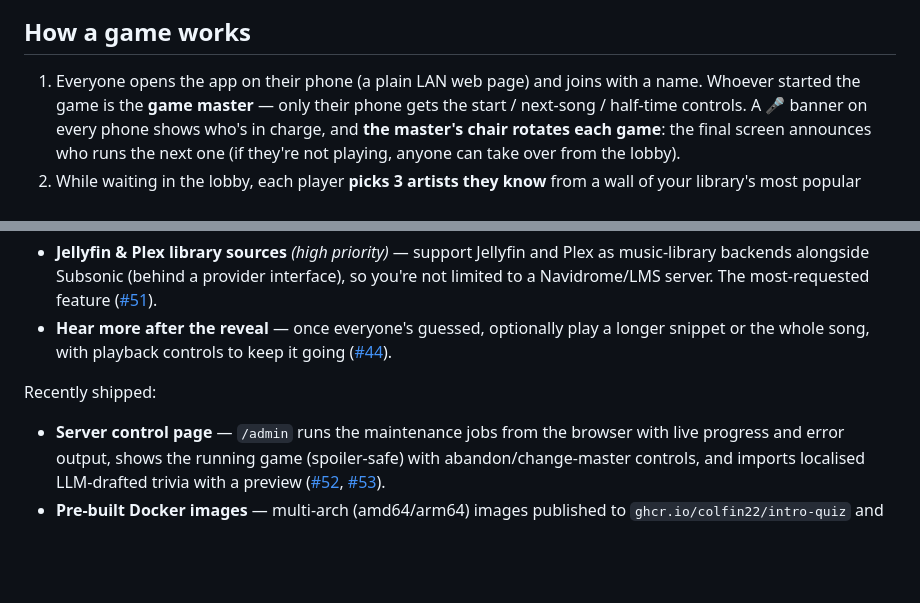
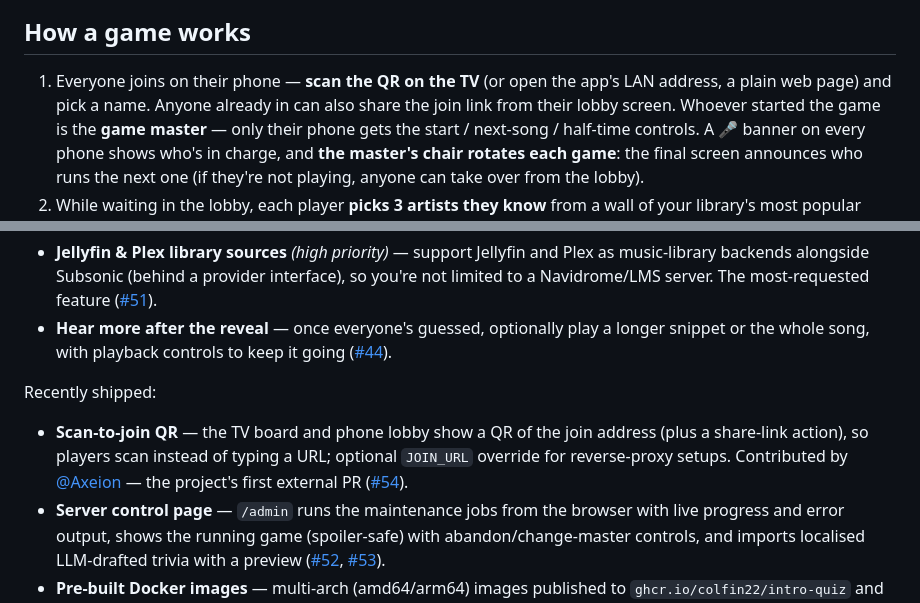
Before and after one commit to colfin22/intro-quiz, a Markdown page: README.md, 2 parts joined by grey strips. Rendered like a GitHub page; blank space fills up the shorter version.

Commit message:
README: scan-to-join QR in how-a-game-works + recently-shipped (credit @Axeion)

```diff
--- a/README.md
+++ b/README.md
@@ -47,7 +47,9 @@ subscriptions.
 
 ## How a game works
 
-1. Everyone opens the app on their phone (a plain LAN web page) and joins with a name.
+1. Everyone joins on their phone — **scan the QR on the TV** (or open the app's
+   LAN address, a plain web page) and pick a name. Anyone already in can also
+   share the join link from their lobby screen.
    Whoever started the game is the **game master** — only their phone gets the
    start / next-song / half-time controls. A 🎤 banner on every phone shows who's
    in charge, and **the master's chair rotates each game**: the final screen
@@ -237,6 +239,11 @@ Planned (roughly in priority order):
 
 Recently shipped:
 
+- **Scan-to-join QR** — the TV board and phone lobby show a QR of the join address
+  (plus a share-link action), so players scan instead of typing a URL; optional
+  `JOIN_URL` override for reverse-proxy setups. Contributed by
+  [@Axeion](https://github.com/Axeion) — the project's first external PR
+  ([#54](https://github.com/colfin22/intro-quiz/pull/54)).
 - **Server control page** — `/admin` runs the maintenance jobs from the browser with
   live progress and error output, shows the running game (spoiler-safe) with
   abandon/change-master controls, and imports localised LLM-drafted trivia with a
```
